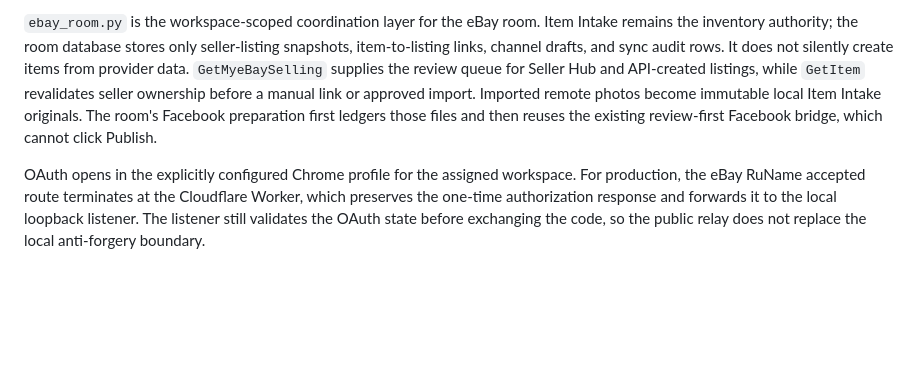
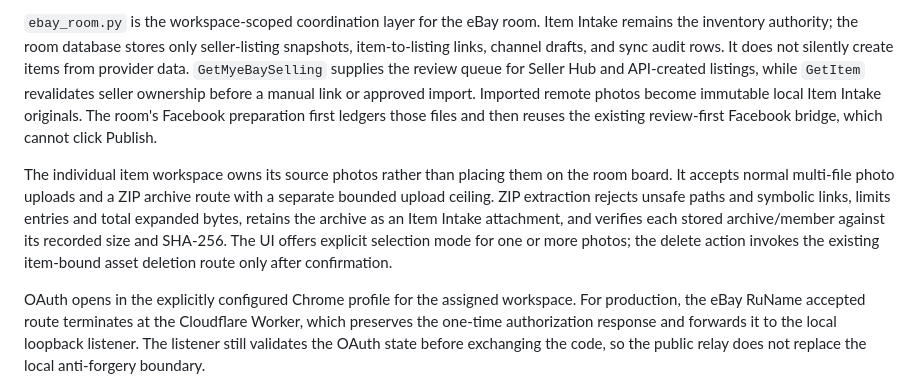
Before and after one commit to time2makecents-ops/codex2veridex, a Markdown page: ARCHITECTURE.md, the part around the change. GitHub-like rendering; blank space fills up the shorter version.

```diff
--- a/ARCHITECTURE.md
+++ b/ARCHITECTURE.md
@@ -388,6 +388,14 @@ before a manual link or approved import. Imported remote photos become immutable
 Item Intake originals. The room's Facebook preparation first ledgers those files and
 then reuses the existing review-first Facebook bridge, which cannot click Publish.
 
+The individual item workspace owns its source photos rather than placing them on the
+room board. It accepts normal multi-file photo uploads and a ZIP archive route with a
+separate bounded upload ceiling. ZIP extraction rejects unsafe paths and symbolic links,
+limits entries and total expanded bytes, retains the archive as an Item Intake attachment,
+and verifies each stored archive/member against its recorded size and SHA-256. The UI
+offers explicit selection mode for one or more photos; the delete action invokes the
+existing item-bound asset deletion route only after confirmation.
+
 OAuth opens in the explicitly configured Chrome profile for the assigned workspace.
 For production, the eBay RuName accepted route terminates at the Cloudflare Worker,
 which preserves the one-time authorization response and forwards it to the local
```
Also changed, not shown: README.md (+34 -3 lines).
